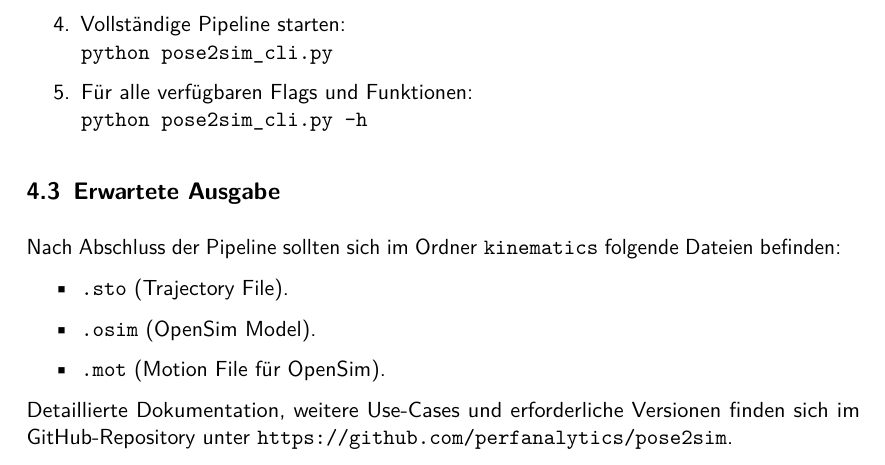
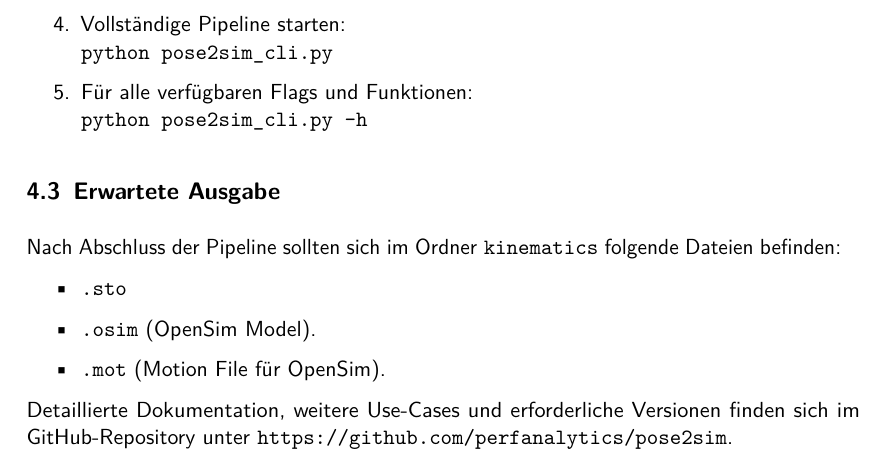
Before and after one commit to PhilippSG/Markerlose-Bewegungserfassung, a LaTeX document (Bericht/handouts/pose2sim.tex): part of page 3 of 4, cut so that both start at the same text. Compiled offline with pdfLaTeX.

Commit message:
Fix formatting of expected output list in pose2sim.tex

```diff
--- a/Bericht/handouts/pose2sim.tex
+++ b/Bericht/handouts/pose2sim.tex
@@ -76,7 +76,7 @@ Nach der Installation von Miniconda (siehe Hauptbericht und \url{https://github.
 \subsection{Erwartete Ausgabe}
 Nach Abschluss der Pipeline sollten sich im Ordner \texttt{kinematics} folgende Dateien befinden:
 \begin{itemize}
-	\item \texttt{.sto} (Trajectory File).
+	\item \texttt{.sto}
 	\item \texttt{.osim} (OpenSim Model).
 	\item \texttt{.mot} (Motion File für OpenSim).
 \end{itemize}
```
